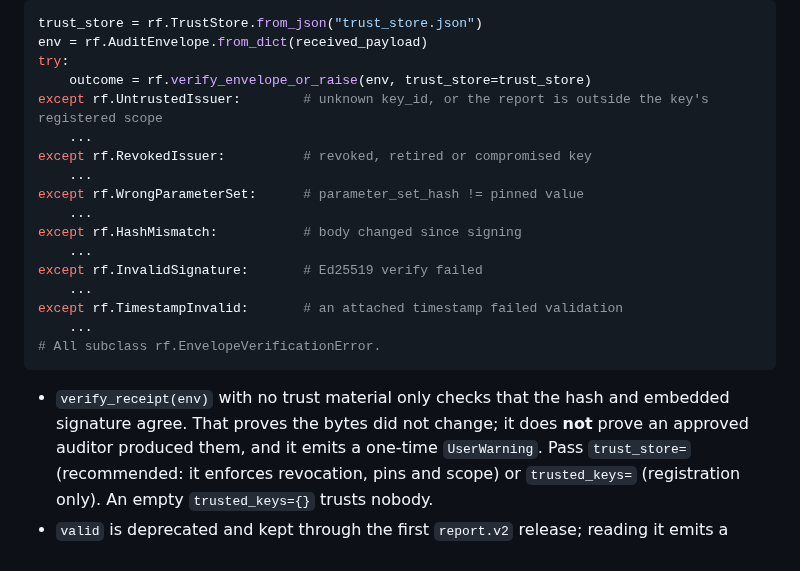
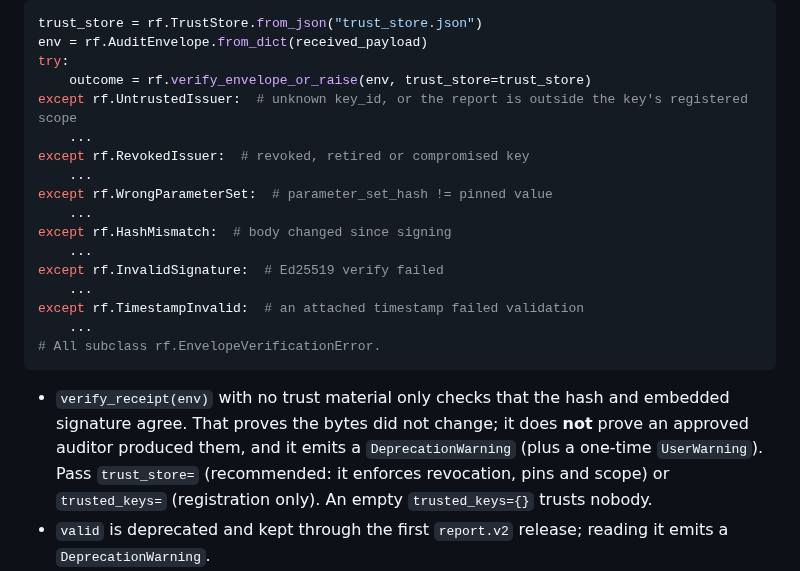
Before and after one commit to BAder82t/regaudit-fhe, a Markdown page: README.md, the part around one of its changes. GitHub-like rendering; folded sections open.

````diff
--- a/README.md
+++ b/README.md
@@ -388,24 +395,25 @@ trust_store = rf.TrustStore.from_json("trust_store.json")
 env = rf.AuditEnvelope.from_dict(received_payload)
 try:
     outcome = rf.verify_envelope_or_raise(env, trust_store=trust_store)
-except rf.UntrustedIssuer:        # unknown key_id, or the report is outside the key's registered scope
+except rf.UntrustedIssuer:  # unknown key_id, or the report is outside the key's registered scope
     ...
-except rf.RevokedIssuer:          # revoked, retired or compromised key
+except rf.RevokedIssuer:  # revoked, retired or compromised key
     ...
-except rf.WrongParameterSet:      # parameter_set_hash != pinned value
+except rf.WrongParameterSet:  # parameter_set_hash != pinned value
     ...
-except rf.HashMismatch:           # body changed since signing
+except rf.HashMismatch:  # body changed since signing
     ...
-except rf.InvalidSignature:       # Ed25519 verify failed
+except rf.InvalidSignature:  # Ed25519 verify failed
     ...
-except rf.TimestampInvalid:       # an attached timestamp failed validation
+except rf.TimestampInvalid:  # an attached timestamp failed validation
     ...
 # All subclass rf.EnvelopeVerificationError.
 ```
 
 * `verify_receipt(env)` with no trust material only checks that the hash and embedded
   signature agree. That proves the bytes did not change; it does **not** prove an
-  approved auditor produced them, and it emits a one-time `UserWarning`. Pass
+  approved auditor produced them, and it emits a `DeprecationWarning` (plus a one-time
+  `UserWarning`). Pass
   `trust_store=` (recommended: it enforces revocation, pins and scope) or
   `trusted_keys=` (registration only). An empty `trusted_keys={}` trusts nobody.
 * `valid` is deprecated and kept through the first `report.v2` release; reading it
````
Also changed, not shown: other parts of README.md (+49 -27 lines), docs/MIGRATION_0.2.md (added, +85 -0 lines).
